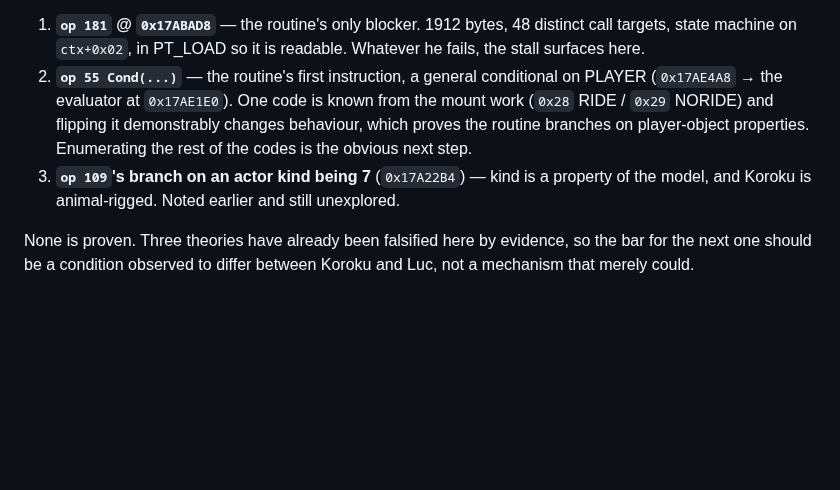
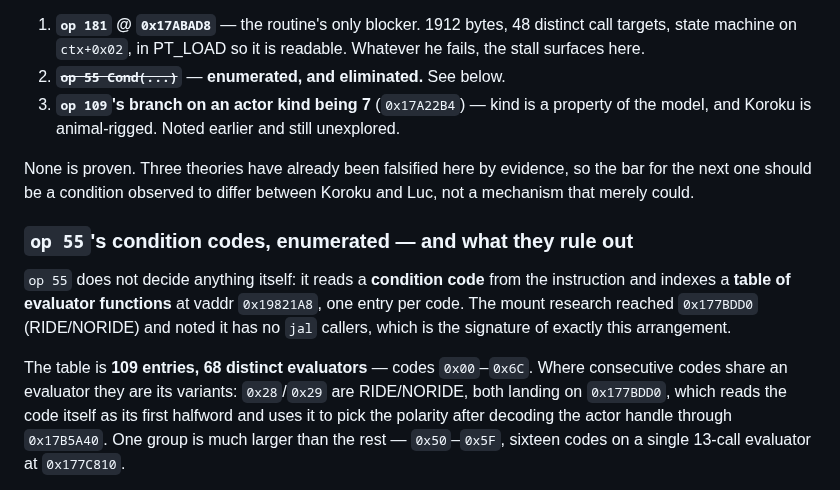
Before and after one commit to TheSparda/Suikoden-3-Editor, a Markdown page: docs/FIELD_CHARACTER_RESEARCH.md, the part around one of its changes. Rendered like a GitHub page; blank space fills up the shorter version.

```diff
--- a/docs/FIELD_CHARACTER_RESEARCH.md
+++ b/docs/FIELD_CHARACTER_RESEARCH.md
@@ -1205,14 +1205,24 @@ that prompted this section. There is nothing waiting on the animation.
 1. **`op 181` @ `0x17ABAD8`** — the routine's only blocker. 1912 bytes, 48 distinct call
    targets, state machine on `ctx+0x02`, in PT_LOAD so it is readable. Whatever he fails, the
    stall surfaces here.
-2. **`op 55 Cond(...)`** — the routine's first instruction, a general conditional on PLAYER
-   (`0x17AE4A8` → the evaluator at `0x17AE1E0`). One code is known from the mount work
-   (`0x28` RIDE / `0x29` NORIDE) and flipping it demonstrably changes behaviour, which proves
-   the routine branches on player-object properties. Enumerating the rest of the codes is the
-   obvious next step.
+2. ~~**`op 55 Cond(...)`**~~ — **enumerated, and eliminated.** See below.
 3. **`op 109`'s branch on an actor kind being 7** (`0x17A22B4`) — kind is a property of the
    model, and Koroku is animal-rigged. Noted earlier and still unexplored.
 
 None is proven. Three theories have already been falsified here by evidence, so the bar for the
 next one should be a condition observed to differ between Koroku and Luc, not a mechanism that
 merely could.
+
+### `op 55`'s condition codes, enumerated — and what they rule out
+
+`op 55` does not decide anything itself: it reads a **condition code** from the instruction and
+indexes a **table of evaluator functions** at vaddr `0x19821A8`, one entry per code. The mount
+research reached `0x177BDD0` (RIDE/NORIDE) and noted it has no `jal` callers, which is the
+signature of exactly this arrangement.
+
+The table is **109 entries, 68 distinct evaluators** — codes `0x00`–`0x6C`. Where consecutive
+codes share an evaluator they are its variants: `0x28`/`0x29` are RIDE/NORIDE, both landing on
+`0x177BDD0`, which reads the code itself as its first halfword and uses it to pick the polarity
+after decoding the actor handle through `0x17B5A40`. One group is much larger than the rest —
+`0x50`–`0x5F`, sixteen codes on a single 13-call evaluator at `0x177C810`.
+
```
Also changed, not shown: other parts of docs/FIELD_CHARACTER_RESEARCH.md (+80 -0 lines).
